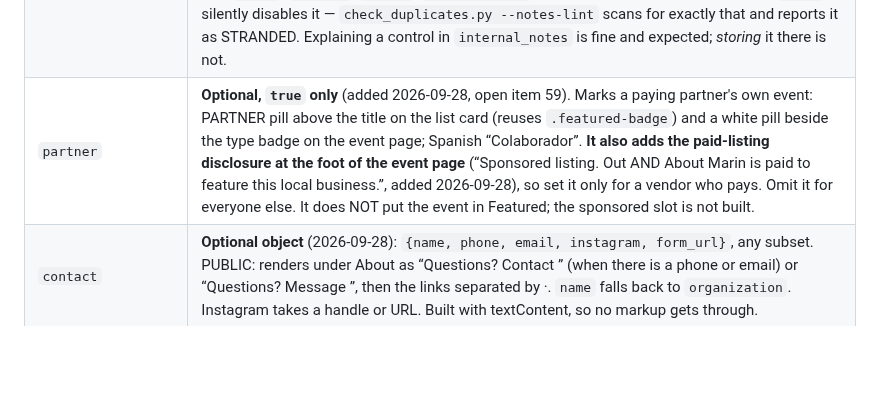
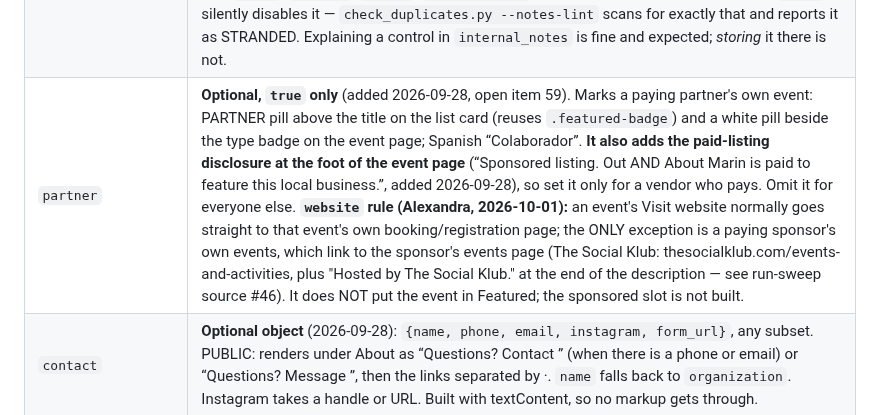
Before and after one commit to outandaboutmarin/out-and-about-marin, a Markdown page: CLAUDE.md, the part around the change. Rendered like a GitHub page; blank space fills up the shorter version.

Commit message:
CLAUDE.md: website-link rule and sponsor exception
Co-Authored-By: Claude Opus 5.5 <noreply@anthropic.com>

```diff
--- a/CLAUDE.md
+++ b/CLAUDE.md
@@ -96,7 +96,7 @@ As of 2026-09-09: **406 events, max ID 1097.** Next new event gets the next ID v
 | `website` | source URL |
 | `notes` | **PUBLIC — renders verbatim in an amber callout box on the event detail screen. Maintenance/provenance commentary goes in `internal_notes` instead (added 2026-08-21); see rule 19, and lint with `check_duplicates.py --notes-lint` before committing.** Free text. Special parsed patterns: nth-weekday rules (e.g. `"2nd and 4th Saturdays of each month"`), reopening dates matched via regex `Reopen(?:ing|s)\s+([A-Z][a-z]+\s+\d{1,2}(?:,\s*\d{4})?)` (e.g. `"Reopens June 11"`) which drives the "Closed · Reopens {date}" badge, ~~the literal word `UNPREDICTABLE`~~ — **wrong, corrected 2026-08-21: that string appears NOWHERE in `index.html`.** What actually returns `{unpredictable:true}` is the words **`check` and `calendar` both present with no ordinal** (`index.html` ~3388). Writing UNPREDICTABLE in a note does nothing; writing "check the calendar" hides the record from the feed, and an `ALERT: <text>` prefix (added 2026-08-05) which renders `<text>` as a **red banner on the event card itself** plus red styling on the detail screen, for schedule-affecting callouts like cancellations or seasonal breaks that need to be visible in the feed without opening the event. Terminate it with ` \| ` if other notes follow; `getAlertNote()` reads up to the first `\|`. **Scope a one-date alert as `ALERT[YYYY-MM-DD]: <text>`** (added 2026-08-15) — see rule 17. |
 | `internal_notes` | **INTERNAL — never rendered, never parsed.** Added 2026-08-21 as the structural fix for rule 19. Maintenance log, provenance, sourcing, corrections, open-item references, reasoning about the record — all of it belongs here. `index.html` reads only the fields it names, so this one is invisible to the public by construction rather than by discipline. Optional; omit it rather than writing an empty string. **The one hazard**: the five control patterns `notes` carries (nth-weekday rule, `skip:`, `Reopens`, `ALERT:`, `UNPREDICTABLE`) are inert in here. Moving one out of `notes` silently disables it — `check_duplicates.py --notes-lint` scans for exactly that and reports it as STRANDED. Explaining a control in `internal_notes` is fine and expected; *storing* it there is not. |
-| `partner` | **Optional, `true` only** (added 2026-09-28, open item 59). Marks a paying partner's own event: PARTNER pill above the title on the list card (reuses `.featured-badge`) and a white pill beside the type badge on the event page; Spanish “Colaborador”. **It also adds the paid-listing disclosure at the foot of the event page** (“Sponsored listing. Out AND About Marin is paid to feature this local business.”, added 2026-09-28), so set it only for a vendor who pays. Omit it for everyone else. It does NOT put the event in Featured; the sponsored slot is not built. |
+| `partner` | **Optional, `true` only** (added 2026-09-28, open item 59). Marks a paying partner's own event: PARTNER pill above the title on the list card (reuses `.featured-badge`) and a white pill beside the type badge on the event page; Spanish “Colaborador”. **It also adds the paid-listing disclosure at the foot of the event page** (“Sponsored listing. Out AND About Marin is paid to feature this local business.”, added 2026-09-28), so set it only for a vendor who pays. Omit it for everyone else. **`website` rule (Alexandra, 2026-10-01):** an event's Visit website normally goes straight to that event's own booking/registration page; the ONLY exception is a paying sponsor's own events, which link to the sponsor's events page (The Social Klub: thesocialklub.com/events-and-activities, plus "Hosted by The Social Klub." at the end of the description — see run-sweep source #46). It does NOT put the event in Featured; the sponsored slot is not built. |
 | `contact` | **Optional object** (2026-09-28): `{name, phone, email, instagram, form_url}`, any subset. PUBLIC: renders under About as “Questions? Contact <name>” (when there is a phone or email) or “Questions? Message <name>”, then the links separated by ·. `name` falls back to `organization`. Instagram takes a handle or URL. Built with textContent, so no markup gets through. |
 | `socials` | **Optional object** (2026-09-28): `{instagram, facebook}`. PUBLIC: a “Follow <organization>” row of buttons under Save/Calendar/Share. Instagram: handle or URL; Facebook: page slug or full URL. |
 | `location_group` | **Do not assume the old fixed list from prior docs — it's drifted.** Live values as of 2026-07: `Mill Valley`, `Tiburon/Belvedere`, `San Rafael`, `Novato`, `San Anselmo`, `Larkspur/Greenbrae` (not `Larkspur`), `Corte Madera`, `Fairfax`, `Sausalito/Marin City` (not `Sausalito`), `West Marin`, `Nicasio/San Geronimo`, `Virtual`, plus Napa-area values (`Calistoga`, `St. Helena`, `Yountville` — see Napa note below). When adding a new event, match an existing value exactly — check current values in the file rather than trusting a hardcoded list here, since this has changed before. **Never use `"Marin County"`** — see rule 8 below (removed 2026-07-19; the 8 events that had it were reassigned to their real town's `location_group`). |
```
